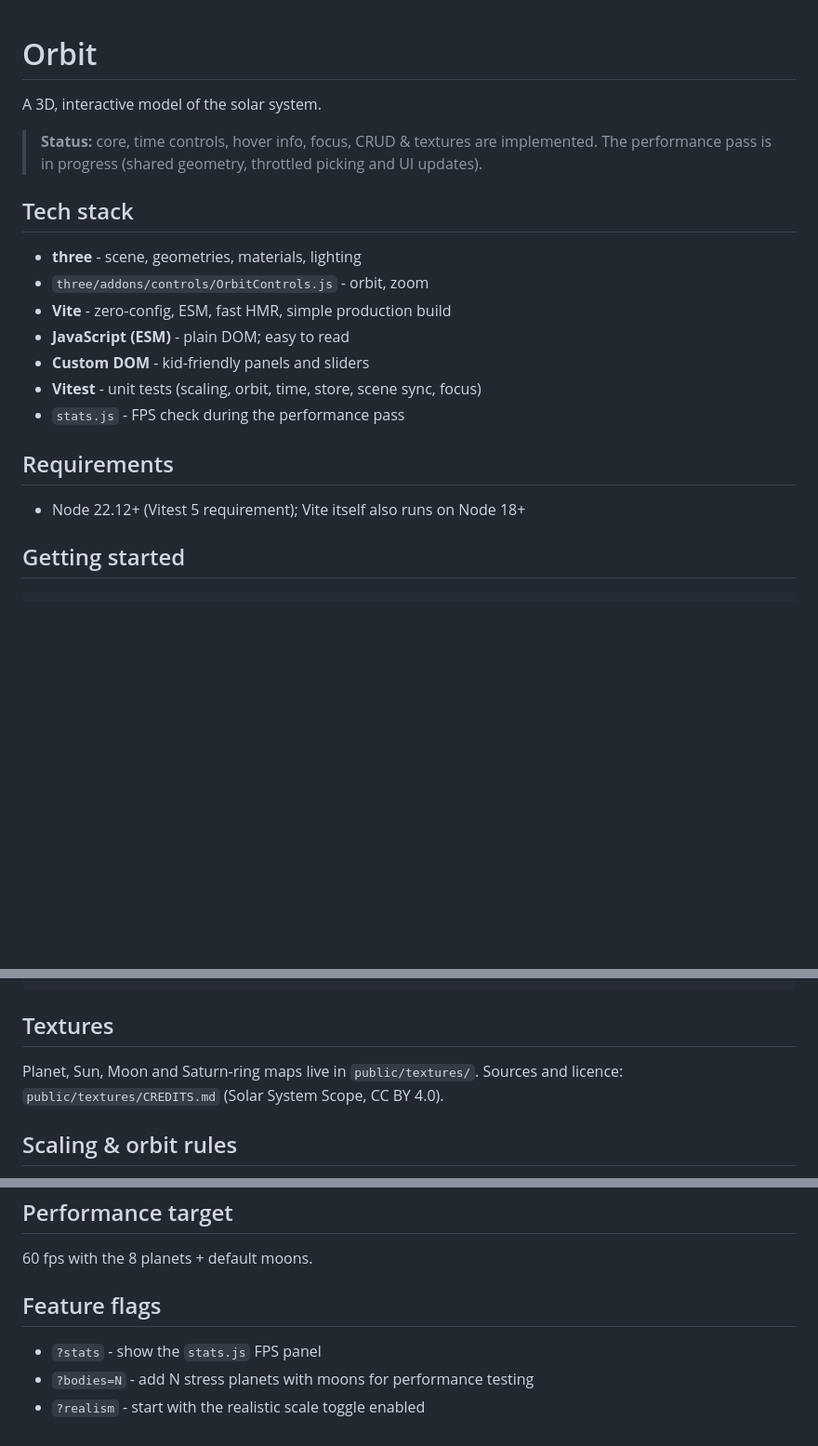
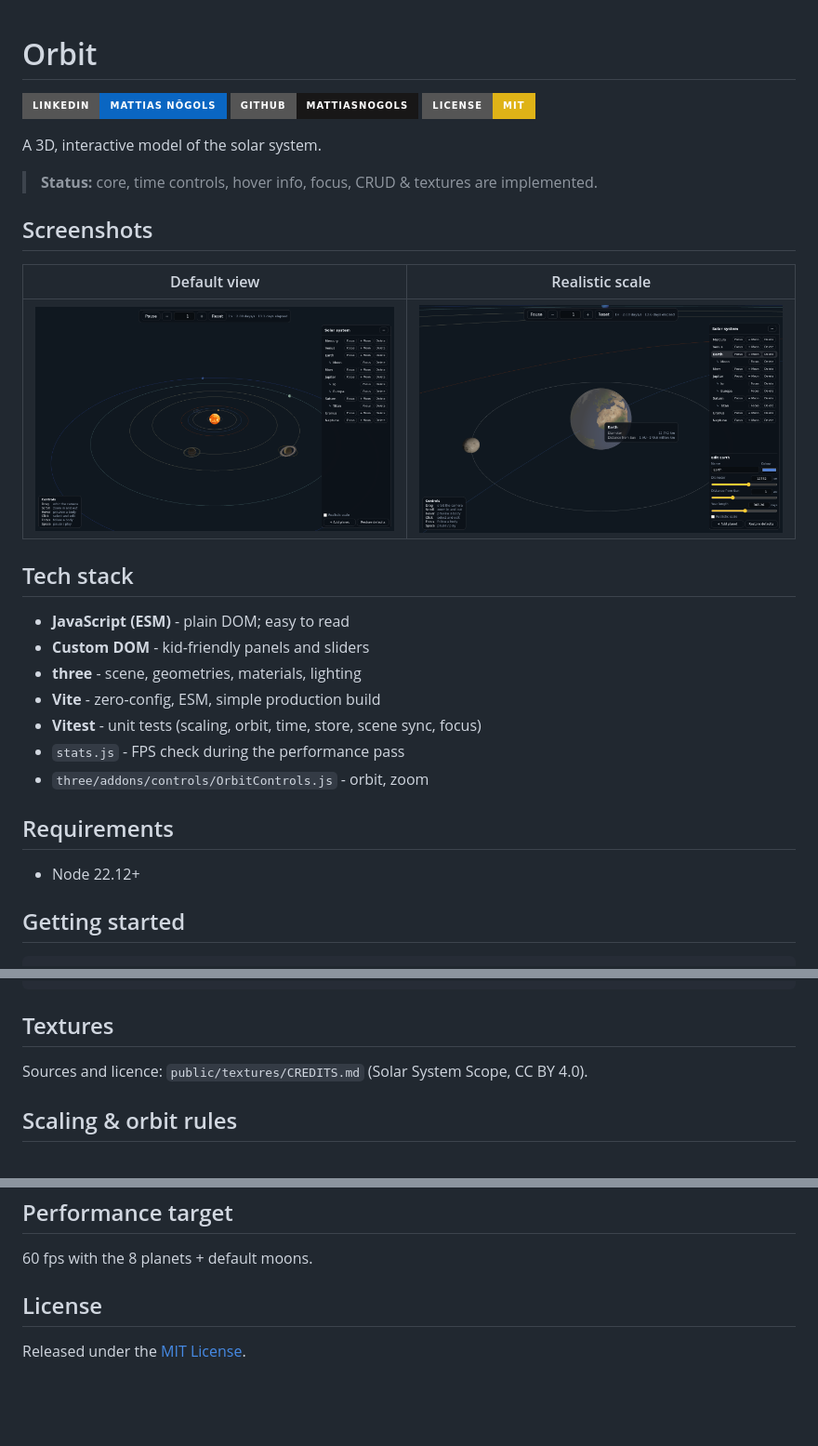
Before and after one commit to mattiasnogols/orbit, a Markdown page: README.md, 3 parts joined by grey strips. Shown at 93% size. Rendered like a GitHub page; pictures changed too: docs/screenshots/editor.png (added), docs/screenshots/overview.png (added); badges without logos; blank space fills up the shorter version.

Commit message:
README.md, photos

```diff
--- a/README.md
+++ b/README.md
@@ -1,23 +1,32 @@
 # Orbit
 
+[![LinkedIn](https://img.shields.io/badge/LinkedIn-Mattias_N%C3%B5gols-0A66C2?style=for-the-badge&logo=linkedin&logoColor=white)](https://www.linkedin.com/in/mattias-nõgols)
+[![GitHub](https://img.shields.io/badge/GitHub-mattiasnogols-181717?style=for-the-badge&logo=github&logoColor=white)](https://github.com/mattiasnogols)
+[![License: MIT](https://img.shields.io/badge/License-MIT-yellow?style=for-the-badge)](https://opensource.org/licenses/MIT)
+
 A 3D, interactive model of the solar system.
+> **Status:** core, time controls, hover info, focus, CRUD & textures are implemented.
 
-> **Status:** core, time controls, hover info, focus, CRUD & textures are implemented.
-> The performance pass is in progress (shared geometry, throttled picking and UI updates).
+
+## Screenshots
+
+| Default view | Realistic scale |
+| --- | --- |
+| ![Default compressed view](docs/screenshots/overview.png) | ![Editor view](docs/screenshots/editor.png) |
 
 ## Tech stack
 
-- **three** - scene, geometries, materials, lighting
-- `three/addons/controls/OrbitControls.js` - orbit, zoom
-- **Vite** - zero-config, ESM, fast HMR, simple production build
 - **JavaScript (ESM)** - plain DOM; easy to read
 - **Custom DOM** - kid-friendly panels and sliders
+- **three** - scene, geometries, materials, lighting
+- **Vite** - zero-config, ESM, simple production build
 - **Vitest** - unit tests (scaling, orbit, time, store, scene sync, focus)
 - `stats.js` - FPS check during the performance pass
+- `three/addons/controls/OrbitControls.js` - orbit, zoom
 
 ## Requirements
 
-- Node 22.12+ (Vitest 5 requirement); Vite itself also runs on Node 18+
+- Node 22.12+
 
 ## Getting started
 
@@ -36,7 +45,6 @@ npm install -D vitest
 
 ## Textures
 
-Planet, Sun, Moon and Saturn-ring maps live in `public/textures/`.
 Sources and licence: `public/textures/CREDITS.md` (Solar System Scope, CC BY 4.0).
 
 ## Scaling & orbit rules
@@ -63,8 +71,6 @@ Sources and licence: `public/textures/CREDITS.md` (Solar System Scope, CC BY 4.0
 
 60 fps with the 8 planets + default moons.
 
-## Feature flags
+## License
 
-- `?stats` - show the `stats.js` FPS panel
-- `?bodies=N` - add N stress planets with moons for performance testing
-- `?realism` - start with the realistic scale toggle enabled
+Released under the [MIT License](LICENSE).
```
